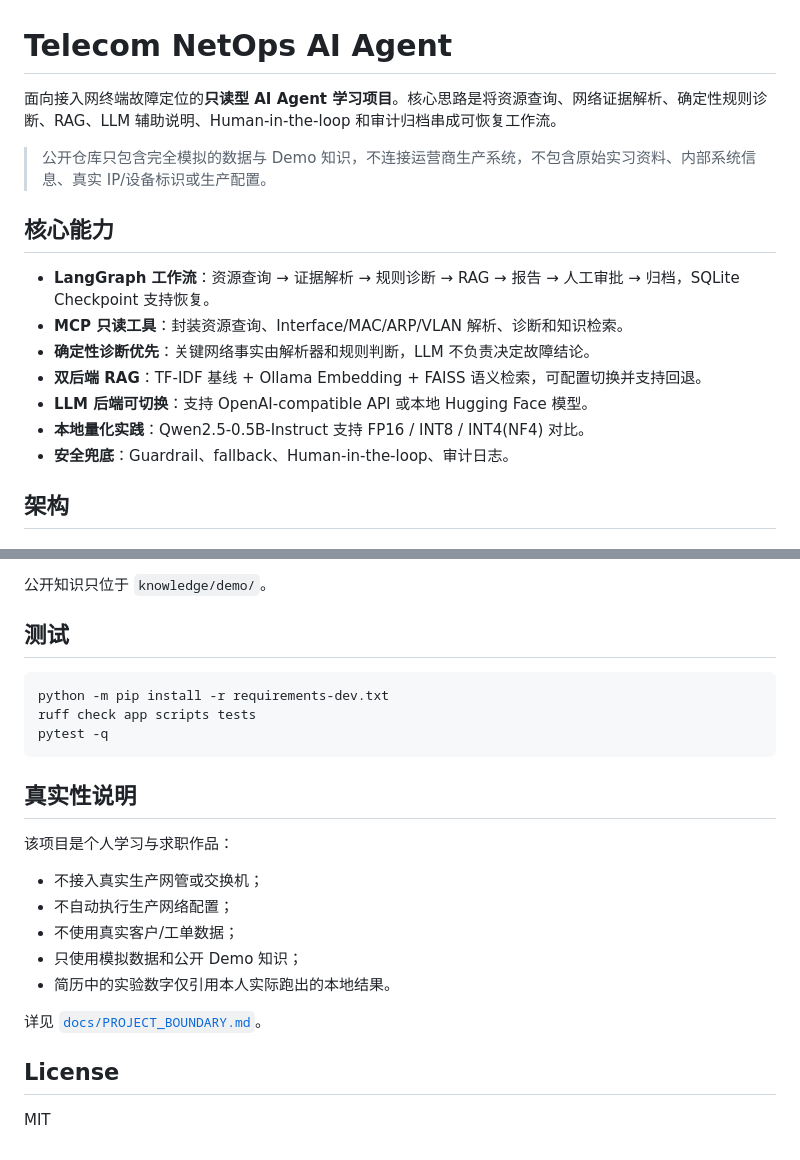
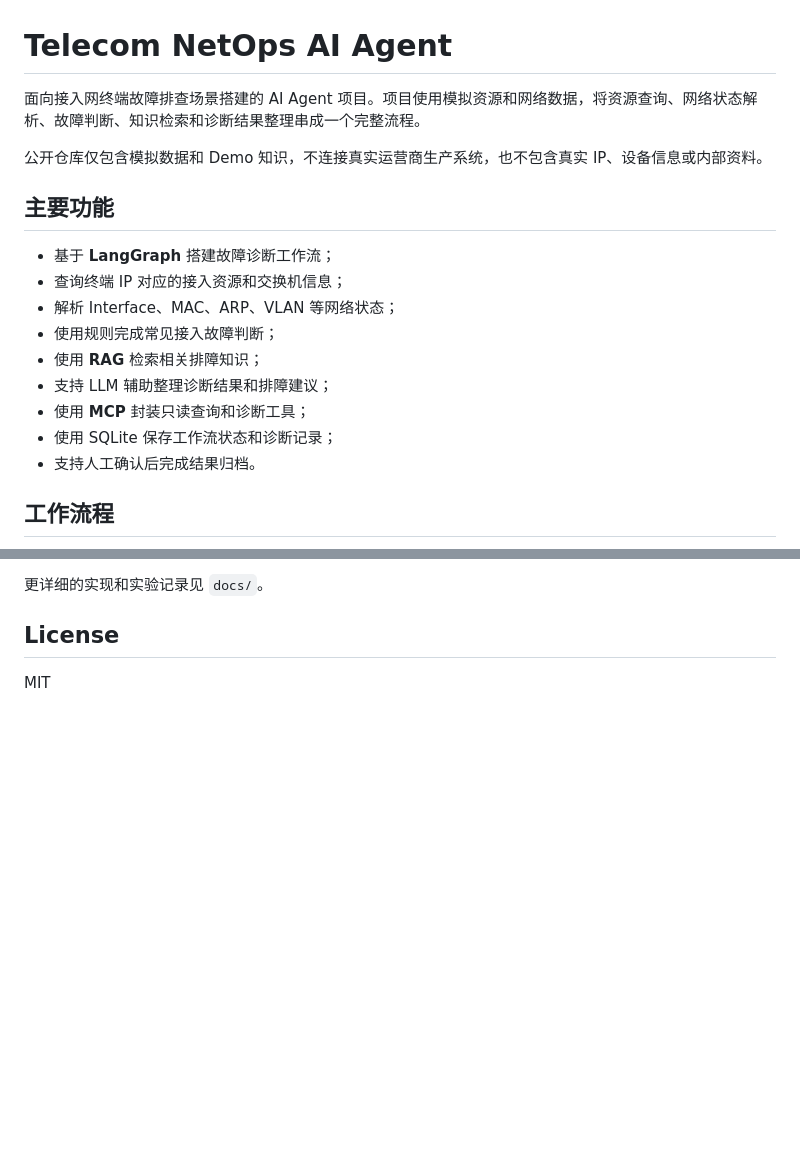
Before and after one commit to 114514assa/telecom-netops-ai-agent, a Markdown page: README.md, 2 parts joined by grey strips. GitHub-like rendering; blank space fills up the shorter version.

````diff
--- a/README.md
+++ b/README.md
@@ -1,19 +1,21 @@
 # Telecom NetOps AI Agent
 
-面向接入网终端故障定位的**只读型 AI Agent 学习项目**。核心思路是将资源查询、网络证据解析、确定性规则诊断、RAG、LLM 辅助说明、Human-in-the-loop 和审计归档串成可恢复工作流。
+面向接入网终端故障排查场景搭建的 AI Agent 项目。项目使用模拟资源和网络数据，将资源查询、网络状态解析、故障判断、知识检索和诊断结果整理串成一个完整流程。
 
-> 公开仓库只包含完全模拟的数据与 Demo 知识，不连接运营商生产系统，不包含原始实习资料、内部系统信息、真实 IP/设备标识或生产配置。
+公开仓库仅包含模拟数据和 Demo 知识，不连接真实运营商生产系统，也不包含真实 IP、设备信息或内部资料。
 
-## 核心能力
+## 主要功能
 
-- **LangGraph 工作流**：资源查询 → 证据解析 → 规则诊断 → RAG → 报告 → 人工审批 → 归档，SQLite Checkpoint 支持恢复。
-- **MCP 只读工具**：封装资源查询、Interface/MAC/ARP/VLAN 解析、诊断和知识检索。
-- **确定性诊断优先**：关键网络事实由解析器和规则判断，LLM 不负责决定故障结论。
-- **双后端 RAG**：TF-IDF 基线 + Ollama Embedding + FAISS 语义检索，可配置切换并支持回退。
-- **LLM 后端可切换**：支持 OpenAI-compatible API 或本地 Hugging Face 模型。
-- **本地量化实践**：Qwen2.5-0.5B-Instruct 支持 FP16 / INT8 / INT4(NF4) 对比。
-- **安全兜底**：Guardrail、fallback、Human-in-the-loop、审计日志。
+* 基于 **LangGraph** 搭建故障诊断工作流；
+* 查询终端 IP 对应的接入资源和交换机信息；
+* 解析 Interface、MAC、ARP、VLAN 等网络状态；
+* 使用规则完成常见接入故障判断；
+* 使用 **RAG** 检索相关排障知识；
+* 支持 LLM 辅助整理诊断结果和排障建议；
+* 使用 **MCP** 封装只读查询和诊断工具；
+* 使用 SQLite 保存工作流状态和诊断记录；
+* 支持人工确认后完成结果归档。
 
-## 架构
+## 工作流程
 
 ```mermaid
@@ -185,25 +159,5 @@ python -m scripts.run_demo --case vlan_mismatch
 
-公开知识只位于 `knowledge/demo/`。
-
-## 测试
-
-```powershell
-python -m pip install -r requirements-dev.txt
-ruff check app scripts tests
-pytest -q
-```
-
-## 真实性说明
-
-该项目是个人学习与求职作品：
-
-- 不接入真实生产网管或交换机；
-- 不自动执行生产网络配置；
-- 不使用真实客户/工单数据；
-- 只使用模拟数据和公开 Demo 知识；
-- 简历中的实验数字仅引用本人实际跑出的本地结果。
-
-详见 [`docs/PROJECT_BOUNDARY.md`](docs/PROJECT_BOUNDARY.md)。
+更详细的实现和实验记录见 `docs/`。
 
 ## License
 
````
Also changed, not shown: other parts of README.md (+75 -103 lines).
